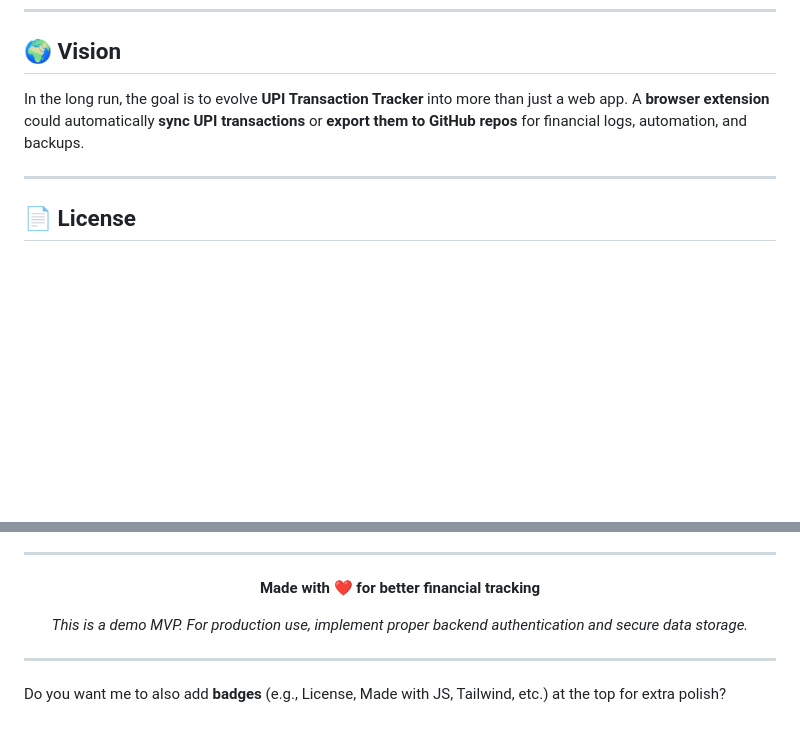
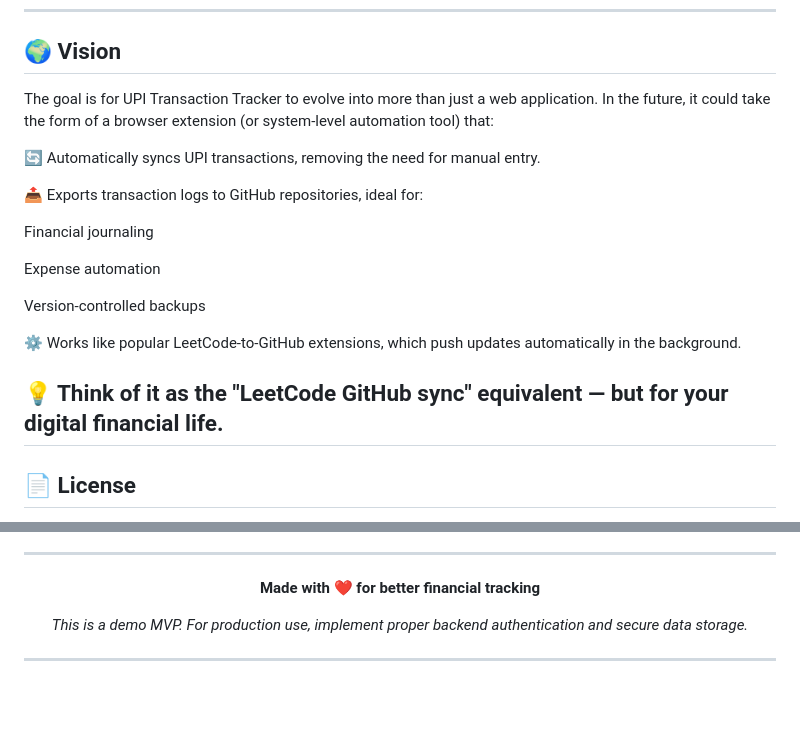
Before and after one commit to ghostreindeer09/upi-tracker, a Markdown page: README.md, 2 parts joined by grey strips. Drawn GitHub-style; blank space fills up the shorter version.

```diff
--- a/README.md
+++ b/README.md
@@ -122,9 +122,21 @@ Do **not** use real credentials or sensitive financial data.
 
 ## 🌍 Vision
 
-In the long run, the goal is to evolve **UPI Transaction Tracker** into more than just a web app.
-A **browser extension** could automatically **sync UPI transactions** or **export them to GitHub repos** for financial logs, automation, and backups.
+The goal is for UPI Transaction Tracker to evolve into more than just a web application. In the future, it could take the form of a browser extension (or system-level automation tool) that:
 
+🔄 Automatically syncs UPI transactions, removing the need for manual entry.
+
+📤 Exports transaction logs to GitHub repositories, ideal for:
+
+Financial journaling
+
+Expense automation
+
+Version-controlled backups
+
+⚙️ Works like popular LeetCode-to-GitHub extensions, which push updates automatically in the background.
+
+💡 Think of it as the "LeetCode GitHub sync" equivalent — but for your digital financial life.
 ---
 
 ## 📄 License
@@ -145,7 +157,3 @@ This project is licensed under the **MIT License** – see the [LICENSE](LICENSE
 <p align="center"><i>This is a demo MVP. For production use, implement proper backend authentication and secure data storage.</i></p>
 
 ---
-
-
-
-Do you want me to also add **badges** (e.g., License, Made with JS, Tailwind, etc.) at the top for extra polish?
```
